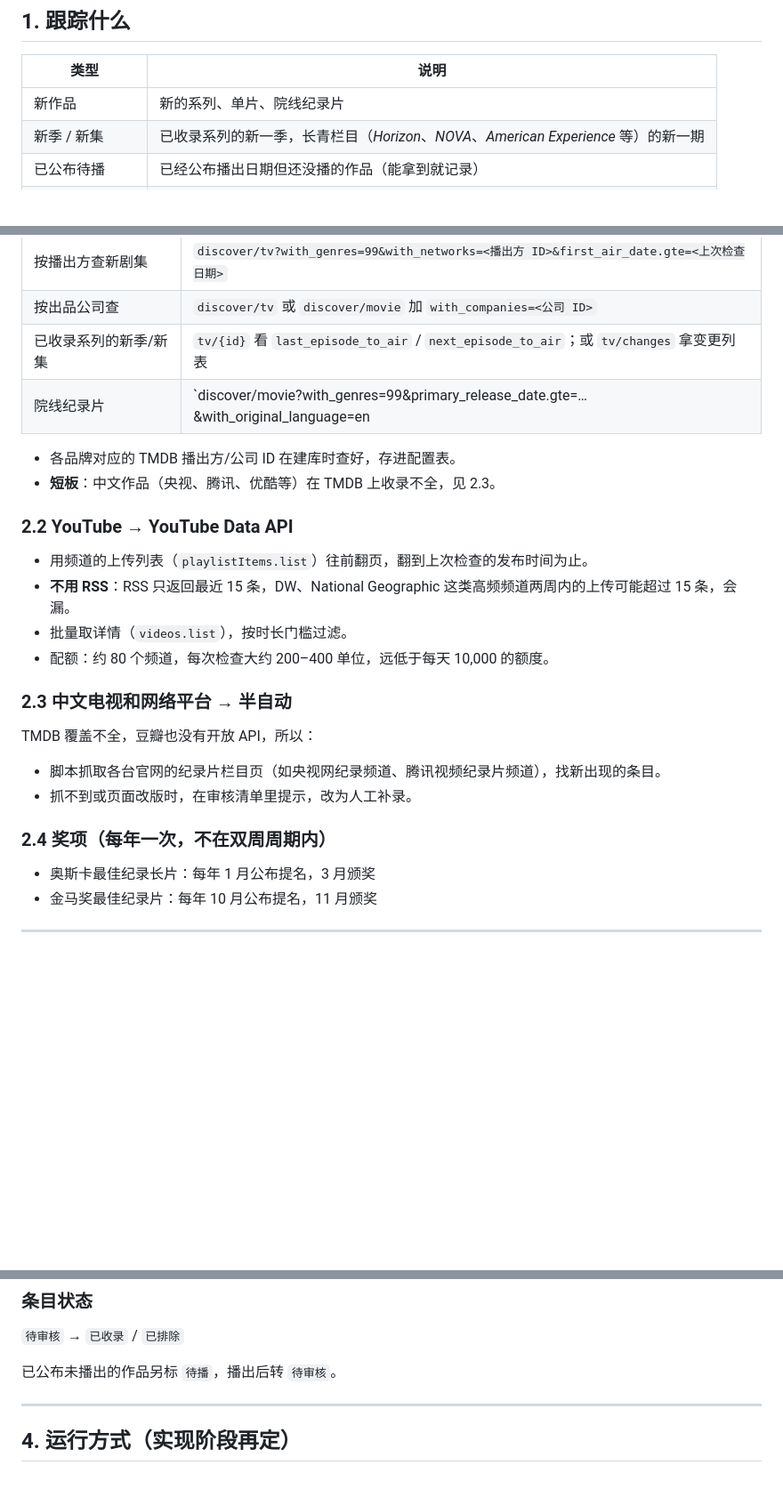
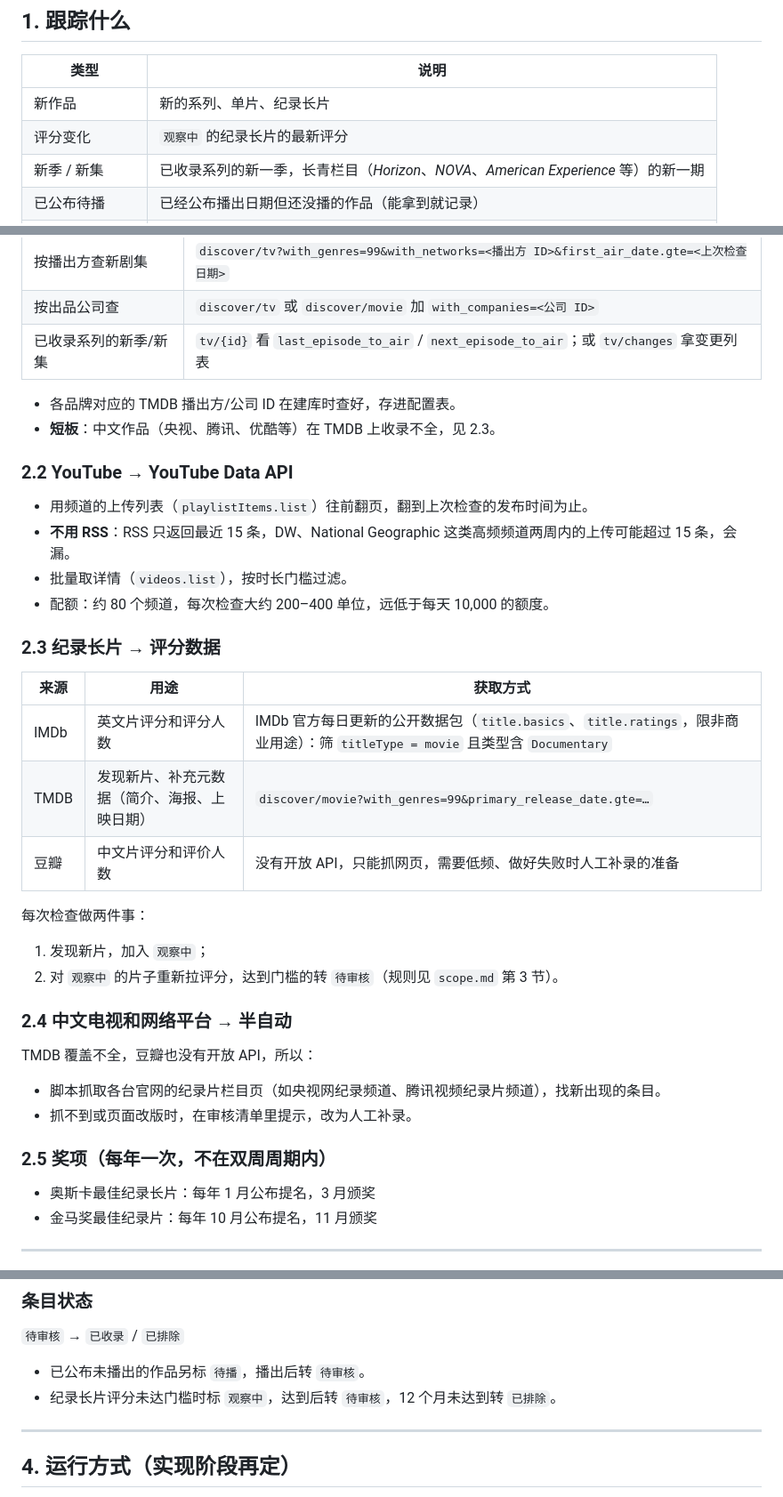
Before and after one commit to hfeng-9527/Documentary, a Markdown page: docs/tracking.md, 3 parts joined by grey strips. Shown at 89% size. GitHub-like rendering; blank space fills up the shorter version.

Commit message:
Switch documentary features to rating-based inclusion
Co-Authored-By: Claude Opus 5.5 <noreply@anthropic.com>
Claude-Session: https://claude.ai/code/session_013dGVPyP7dJUqDeHGJc1uG4

```diff
--- a/docs/tracking.md
+++ b/docs/tracking.md
@@ -8,7 +8,8 @@
 
 | 类型 | 说明 |
 |---|---|
-| 新作品 | 新的系列、单片、院线纪录片 |
+| 新作品 | 新的系列、单片、纪录长片 |
+| 评分变化 | `观察中` 的纪录长片的最新评分 |
 | 新季 / 新集 | 已收录系列的新一季，长青栏目（*Horizon*、*NOVA*、*American Experience* 等）的新一期 |
 | 已公布待播 | 已经公布播出日期但还没播的作品（能拿到就记录） |
 | YouTube 新视频 | 范围内频道在本周期发布的、满足时长门槛的视频 |
@@ -26,7 +27,6 @@ TMDB 免费提供 API，纪录片的分类 ID 是 `99`（电影和剧集都有
 | 按播出方查新剧集 | `discover/tv?with_genres=99&with_networks=<播出方 ID>&first_air_date.gte=<上次检查日期>` |
 | 按出品公司查 | `discover/tv` 或 `discover/movie` 加 `with_companies=<公司 ID>` |
 | 已收录系列的新季/新集 | `tv/{id}` 看 `last_episode_to_air` / `next_episode_to_air`；或 `tv/changes` 拿变更列表 |
-| 院线纪录片 | `discover/movie?with_genres=99&primary_release_date.gte=…&with_original_language=en|zh` |
 
 - 各品牌对应的 TMDB 播出方/公司 ID 在建库时查好，存进配置表。
 - **短板**：中文作品（央视、腾讯、优酷等）在 TMDB 上收录不全，见 2.3。
@@ -38,13 +38,25 @@ TMDB 免费提供 API，纪录片的分类 ID 是 `99`（电影和剧集都有
 - 批量取详情（`videos.list`），按时长门槛过滤。
 - 配额：约 80 个频道，每次检查大约 200–400 单位，远低于每天 10,000 的额度。
 
-### 2.3 中文电视和网络平台 → 半自动
+### 2.3 纪录长片 → 评分数据
+
+| 来源 | 用途 | 获取方式 |
+|---|---|---|
+| IMDb | 英文片评分和评分人数 | IMDb 官方每日更新的公开数据包（`title.basics`、`title.ratings`，限非商业用途）：筛 `titleType = movie` 且类型含 `Documentary` |
+| TMDB | 发现新片、补充元数据（简介、海报、上映日期） | `discover/movie?with_genres=99&primary_release_date.gte=…` |
+| 豆瓣 | 中文片评分和评价人数 | 没有开放 API，只能抓网页，需要低频、做好失败时人工补录的准备 |
+
+每次检查做两件事：
+1. 发现新片，加入 `观察中`；
+2. 对 `观察中` 的片子重新拉评分，达到门槛的转 `待审核`（规则见 `scope.md` 第 3 节）。
+
+### 2.4 中文电视和网络平台 → 半自动
 
 TMDB 覆盖不全，豆瓣也没有开放 API，所以：
 - 脚本抓取各台官网的纪录片栏目页（如央视网纪录频道、腾讯视频纪录片频道），找新出现的条目。
 - 抓不到或页面改版时，在审核清单里提示，改为人工补录。
 
-### 2.4 奖项（每年一次，不在双周周期内）
+### 2.5 奖项（每年一次，不在双周周期内）
 
 - 奥斯卡最佳纪录长片：每年 1 月公布提名，3 月颁奖
 - 金马奖最佳纪录片：每年 10 月公布提名，11 月颁奖
@@ -67,7 +79,8 @@ TMDB 覆盖不全，豆瓣也没有开放 API，所以：
 
 `待审核` → `已收录` / `已排除`
 
-已公布未播出的作品另标 `待播`，播出后转 `待审核`。
+- 已公布未播出的作品另标 `待播`，播出后转 `待审核`。
+- 纪录长片评分未达门槛时标 `观察中`，达到后转 `待审核`，12 个月未达到转 `已排除`。
 
 ---
 
```
Also changed, not shown: docs/scope.md (+22 -7 lines).
